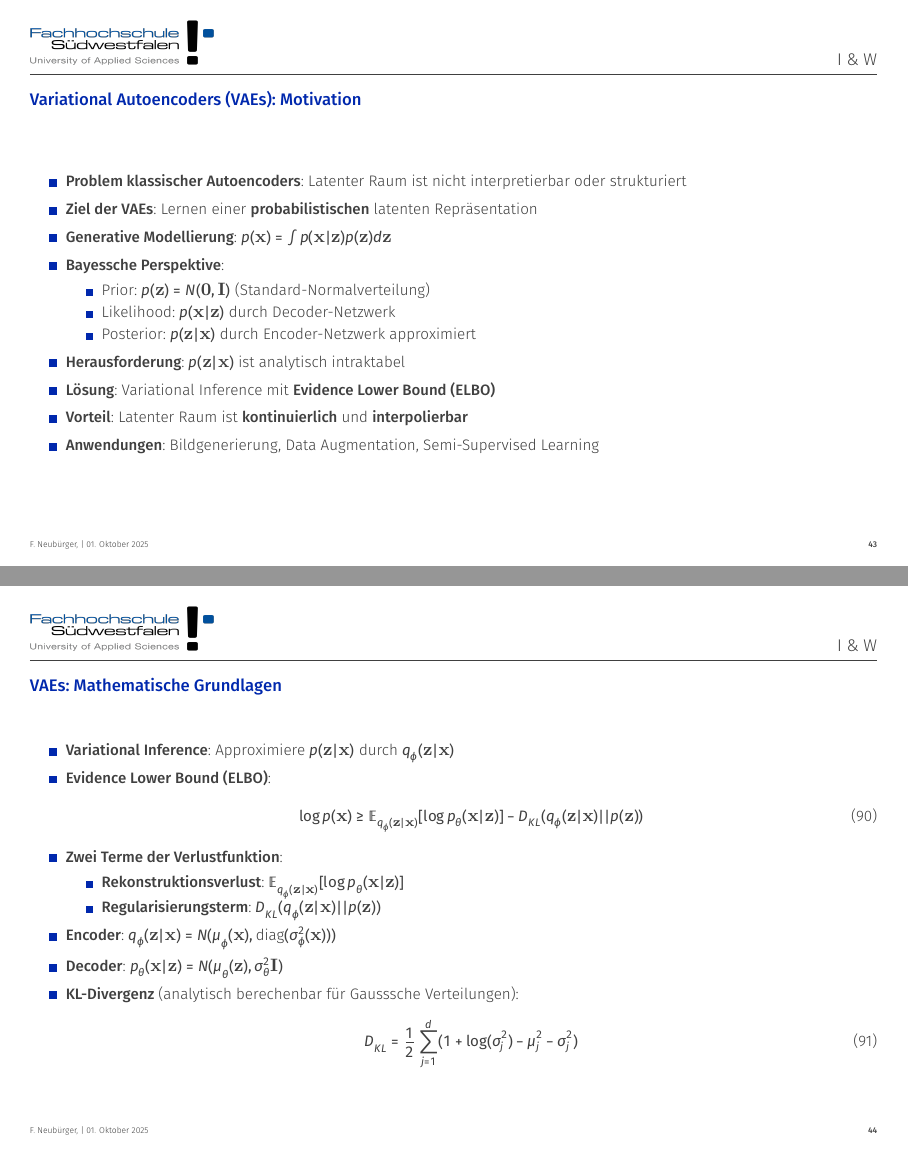
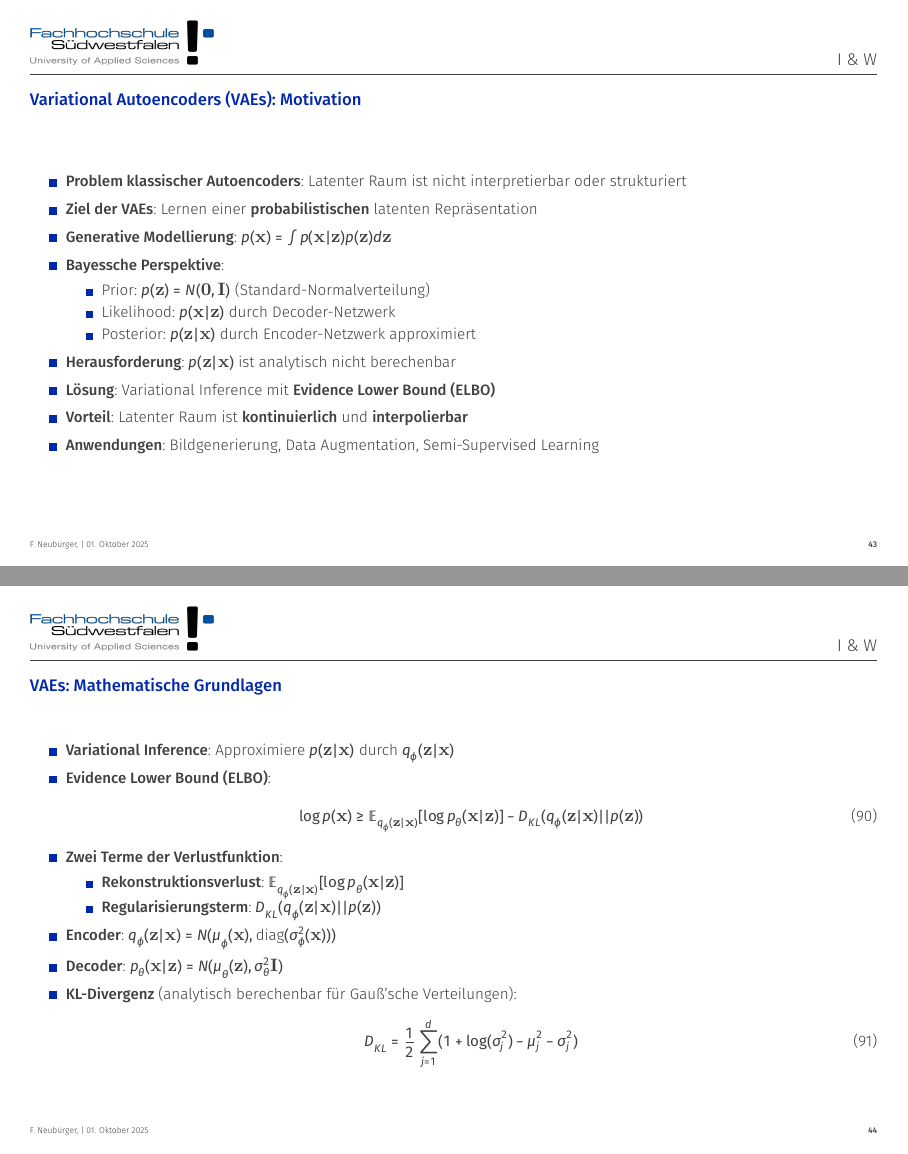
Before and after one commit to FNeubuerger/DL_Slides, LaTeX slides (main.tex): pages 43 and 44 of 56, joined at a grey line. The pictures show the PDF file main.pdf that the author committed with the source.

Commit message:
language

```diff
--- a/main.tex
+++ b/main.tex
@@ -1144,7 +1144,7 @@
           \item Likelihood: $p(\mathbf{x}|\mathbf{z})$ durch Decoder-Netzwerk
           \item Posterior: $p(\mathbf{z}|\mathbf{x})$ durch Encoder-Netzwerk approximiert
         \end{itemize}
-        \item \textbf{Herausforderung}: $p(\mathbf{z}|\mathbf{x})$ ist analytisch intraktabel
+        \item \textbf{Herausforderung}: $p(\mathbf{z}|\mathbf{x})$ ist analytisch nicht berechenbar
         \item \textbf{Lösung}: Variational Inference mit \textbf{Evidence Lower Bound (ELBO)}
         \item \textbf{Vorteil}: Latenter Raum ist \textbf{kontinuierlich} und \textbf{interpolierbar}
         \item \textbf{Anwendungen}: Bildgenerierung, Data Augmentation, Semi-Supervised Learning
@@ -1169,7 +1169,7 @@
         \end{itemize}
         \item \textbf{Encoder}: $q_{\boldsymbol{\phi}}(\mathbf{z}|\mathbf{x}) = \mathcal{N}(\boldsymbol{\mu}_{\boldsymbol{\phi}}(\mathbf{x}), \text{diag}(\boldsymbol{\sigma}_{\boldsymbol{\phi}}^2(\mathbf{x})))$
         \item \textbf{Decoder}: $p_{\boldsymbol{\theta}}(\mathbf{x}|\mathbf{z}) = \mathcal{N}(\boldsymbol{\mu}_{\boldsymbol{\theta}}(\mathbf{z}), \boldsymbol{\sigma}_{\boldsymbol{\theta}}^2 \mathbf{I})$
-        \item \textbf{KL-Divergenz} (analytisch berechenbar für Gausssche Verteilungen):
+        \item \textbf{KL-Divergenz} (analytisch berechenbar für Gauß'sche Verteilungen):
         \begin{equation}
           D_{KL} = \frac{1}{2} \sum_{j=1}^{d} (1 + \log(\sigma_j^2) - \mu_j^2 - \sigma_j^2)
         \end{equation}
```
Also changed, not shown: main.pdf, 3 other files.
